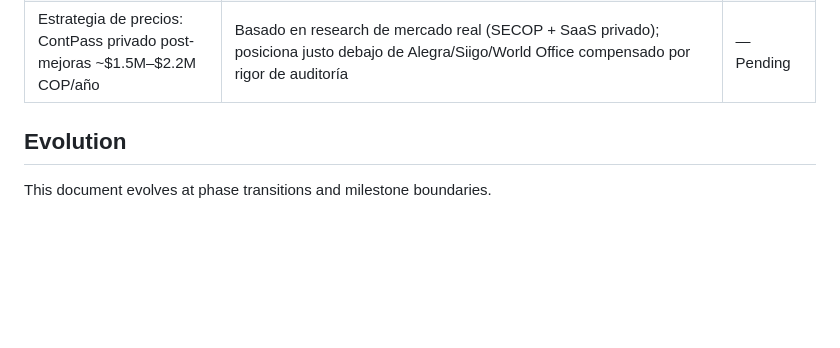
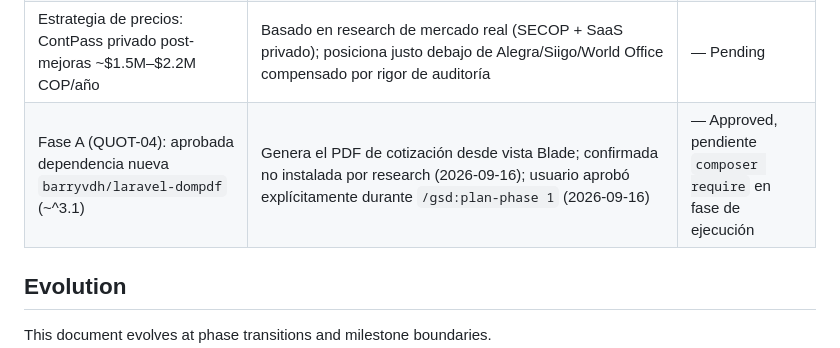
Before and after one commit to korozcolt/contpass, a Markdown page: .planning/PROJECT.md, the part around the change. Rendered like a GitHub page; blank space fills up the shorter version.

Commit message:
docs(project): approve laravel-dompdf dependency for Fase A QUOT-04

```diff
--- a/.planning/PROJECT.md
+++ b/.planning/PROJECT.md
@@ -71,6 +71,7 @@ Cada movimiento relevante produce un comprobante contable auditable e inmutable
 | Excel (Fase D): elegir librería por eficiencia y calidad, no por familiaridad previa | Usuario delegó el criterio técnico explícitamente; requiere aprobación de dependencia antes de instalar | — Pending |
 | Orden de ejecución de fases: A → C → B → E → D | Priorizado por esfuerzo vs. valor comercial percibido (ver `docs/roadmap-apolo.md`) | — Pending |
 | Estrategia de precios: ContPass privado post-mejoras ~$1.5M–$2.2M COP/año | Basado en research de mercado real (SECOP + SaaS privado); posiciona justo debajo de Alegra/Siigo/World Office compensado por rigor de auditoría | — Pending |
+| Fase A (QUOT-04): aprobada dependencia nueva `barryvdh/laravel-dompdf` (~^3.1) | Genera el PDF de cotización desde vista Blade; confirmada no instalada por research (2026-09-16); usuario aprobó explícitamente durante `/gsd:plan-phase 1` (2026-09-16) | — Approved, pendiente `composer require` en fase de ejecución |
 
 ## Evolution
 
```
